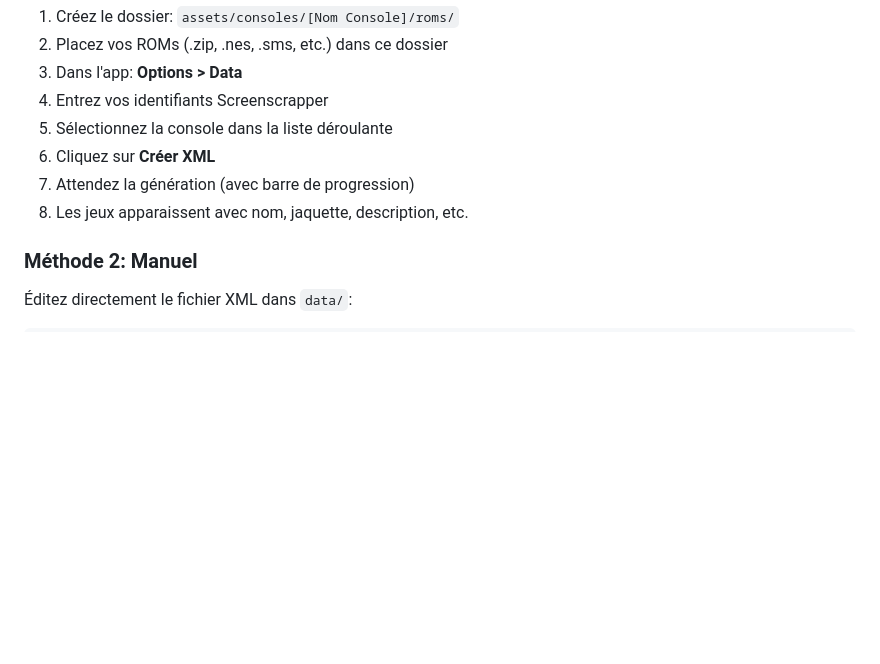
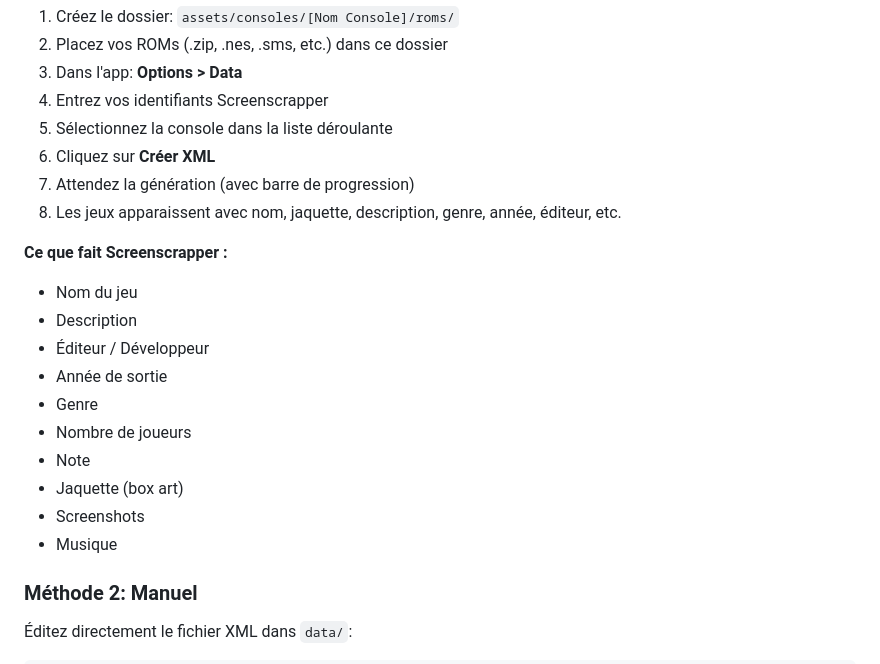
Before and after one commit to mazer667/aura-4k, a Markdown page: README.md, the part around the change. Drawn GitHub-style; blank space fills up the shorter version.

Commit message:
Add Screenscrapper download details

```diff
--- a/README.md
+++ b/README.md
@@ -164,7 +164,19 @@ aura-4k/
 5. Sélectionnez la console dans la liste déroulante
 6. Cliquez sur **Créer XML**
 7. Attendez la génération (avec barre de progression)
-8. Les jeux apparaissent avec nom, jaquette, description, etc.
+8. Les jeux apparaissent avec nom, jaquette, description, genre, année, éditeur, etc.
+
+**Ce que fait Screenscrapper :**
+- Nom du jeu
+- Description
+- Éditeur / Développeur
+- Année de sortie
+- Genre
+- Nombre de joueurs
+- Note
+- Jaquette (box art)
+- Screenshots
+- Musique
 
 ### Méthode 2: Manuel
 
```
